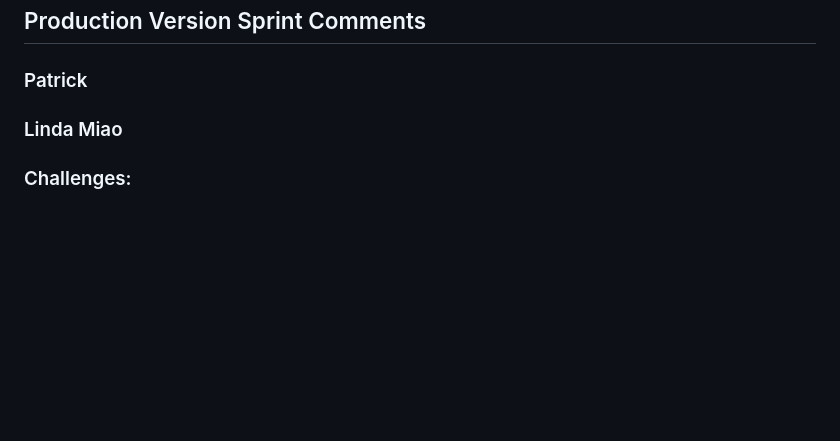
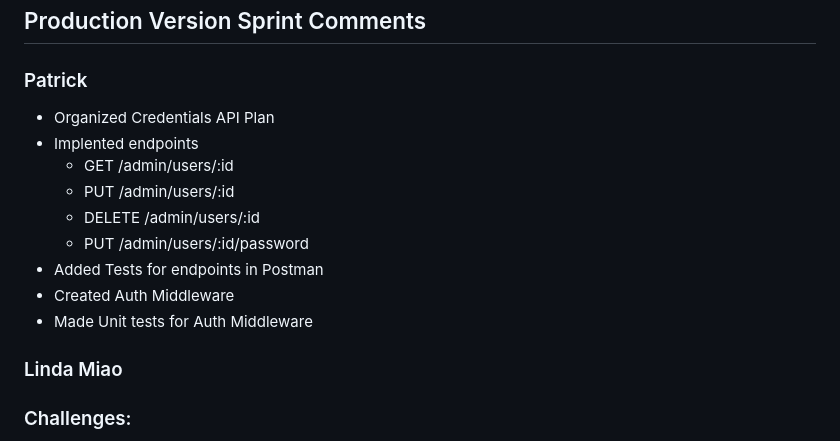
Before and after one commit to shiro-z117/TCSS-460-Group-7-tv-shows-dataset-api, a Markdown page: README.md, the part around the change. Rendered like a GitHub page; blank space fills up the shorter version.

```diff
--- a/README.md
+++ b/README.md
@@ -66,6 +66,15 @@ Files: docs/swagger.yaml, src/controllers/adminController.ts, src/routes/admin/i
 ## Production Version Sprint Comments
 
 ### Patrick
+- Organized Credentials API Plan
+- Implented endpoints
+  - GET /admin/users/:id
+  - PUT /admin/users/:id
+  - DELETE /admin/users/:id
+  - PUT /admin/users/:id/password
+- Added Tests for endpoints in Postman
+- Created Auth Middleware
+- Made Unit tests for Auth Middleware
 
 ### Linda Miao
 ### Challenges:
```
